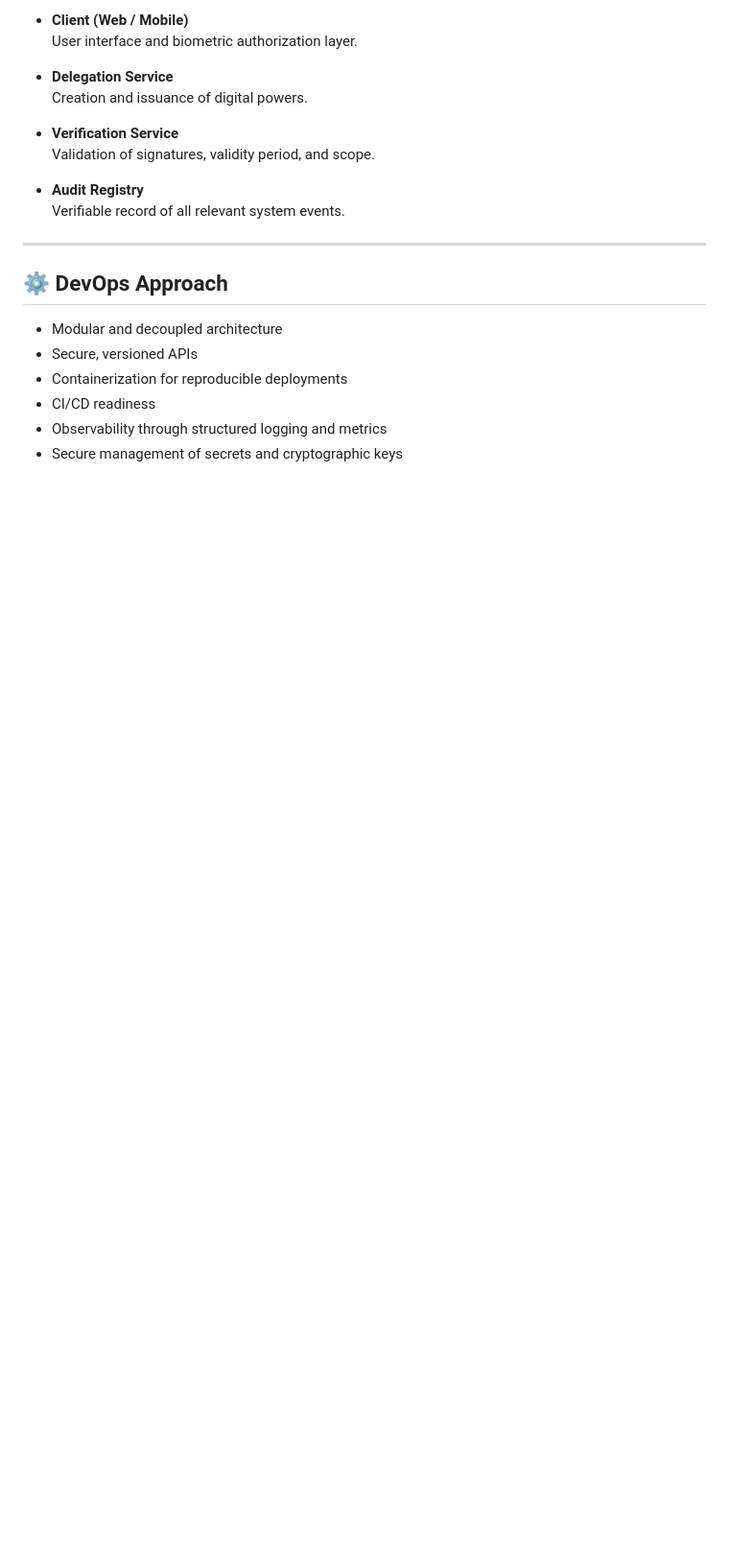
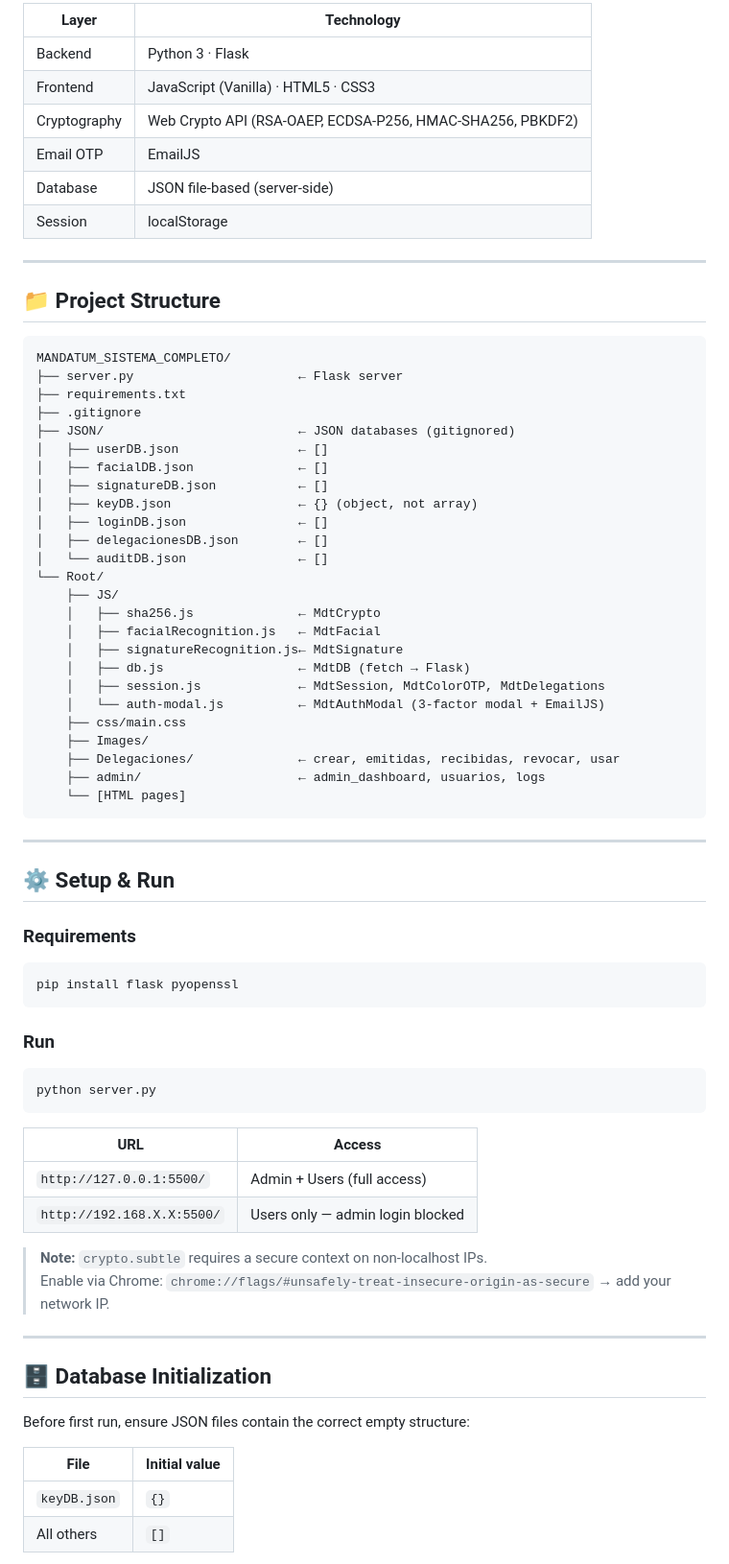
Before and after one commit to aleNu93/MANDATUM, a Markdown page: README.md, the part around one of its changes. Shown at 96% size. Drawn GitHub-style; blank space fills up the shorter version.

Commit message:
Revise README for project clarity and updates
Updated README to reflect project changes and enhancements, including biometric authorization details and project objectives.

````diff
--- a/README.md
+++ b/README.md
@@ -75,23 +76,77 @@ The document is hashed and digitally signed, enabling independent validation and
 
-- **Client (Web / Mobile)**
-  User interface and biometric authorization layer.
-
-- **Delegation Service**
-  Creation and issuance of digital powers.
-
-- **Verification Service**
-  Validation of signatures, validity period, and scope.
-
-- **Audit Registry**
-  Verifiable record of all relevant system events.
+| Layer | Technology |
+|---|---|
+| Backend | Python 3 · Flask |
+| Frontend | JavaScript (Vanilla) · HTML5 · CSS3 |
+| Cryptography | Web Crypto API (RSA-OAEP, ECDSA-P256, HMAC-SHA256, PBKDF2) |
+| Email OTP | EmailJS |
+| Database | JSON file-based (server-side) |
+| Session | localStorage |
 
 ---
 
-## ⚙️ DevOps Approach
+## 📁 Project Structure
 
-- Modular and decoupled architecture
-- Secure, versioned APIs
-- Containerization for reproducible deployments
-- CI/CD readiness
-- Observability through structured logging and metrics
-- Secure management of secrets and cryptographic keys
+```
+MANDATUM_SISTEMA_COMPLETO/
+├── server.py                      ← Flask server
+├── requirements.txt
+├── .gitignore
+├── JSON/                          ← JSON databases (gitignored)
+│   ├── userDB.json                ← []
+│   ├── facialDB.json              ← []
+│   ├── signatureDB.json           ← []
+│   ├── keyDB.json                 ← {} (object, not array)
+│   ├── loginDB.json               ← []
+│   ├── delegacionesDB.json        ← []
+│   └── auditDB.json               ← []
+└── Root/
+    ├── JS/
+    │   ├── sha256.js              ← MdtCrypto
+    │   ├── facialRecognition.js   ← MdtFacial
+    │   ├── signatureRecognition.js← MdtSignature
+    │   ├── db.js                  ← MdtDB (fetch → Flask)
+    │   ├── session.js             ← MdtSession, MdtColorOTP, MdtDelegations
+    │   └── auth-modal.js          ← MdtAuthModal (3-factor modal + EmailJS)
+    ├── css/main.css
+    ├── Images/
+    ├── Delegaciones/              ← crear, emitidas, recibidas, revocar, usar
+    ├── admin/                     ← admin_dashboard, usuarios, logs
+    └── [HTML pages]
+```
+
+---
+
+## ⚙️ Setup & Run
+
+### Requirements
+
+```bash
+pip install flask pyopenssl
+```
+
+### Run
+
+```bash
+python server.py
+```
+
+| URL | Access |
+|---|---|
+| `http://127.0.0.1:5500/` | Admin + Users (full access) |
+| `http://192.168.X.X:5500/` | Users only — admin login blocked |
+
+> **Note:** `crypto.subtle` requires a secure context on non-localhost IPs.
+> Enable via Chrome: `chrome://flags/#unsafely-treat-insecure-origin-as-secure` → add your network IP.
+
+---
+
+## 🗄️ Database Initialization
+
+Before first run, ensure JSON files contain the correct empty structure:
+
+| File | Initial value |
+|---|---|
+| `keyDB.json` | `{}` |
+| All others | `[]` |
+
````
Also changed, not shown: other parts of README.md (+108 -37 lines).
